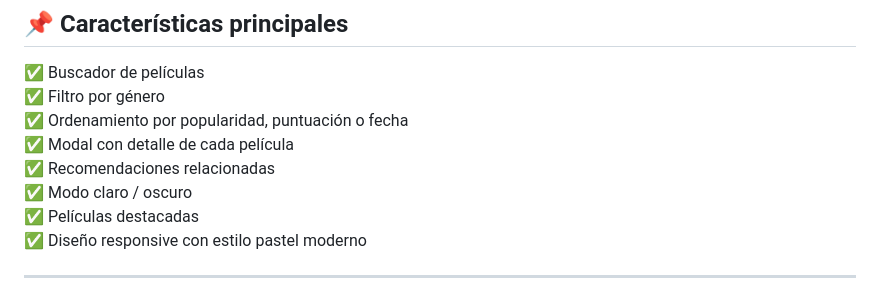
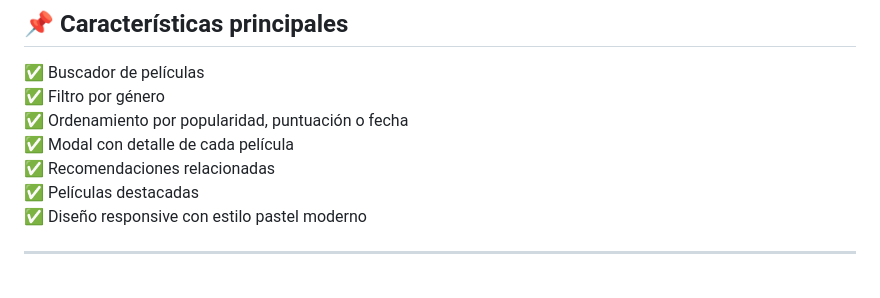
Before and after one commit to yamilabelen98/movie_recommender, a Markdown page: README.md, the part around the change. GitHub-like rendering.

```diff
--- a/README.md
+++ b/README.md
@@ -12,7 +12,6 @@ Permite buscar películas, filtrarlas por género, ordenarlas por popularidad o
 ✅ Ordenamiento por popularidad, puntuación o fecha
 ✅ Modal con detalle de cada película
 ✅ Recomendaciones relacionadas
-✅ Modo claro / oscuro
 ✅ Películas destacadas
 ✅ Diseño responsive con estilo pastel moderno
 
```
